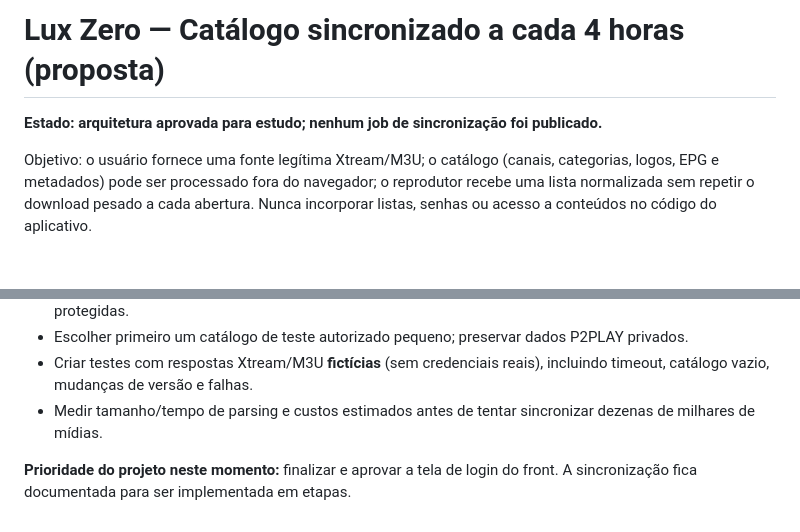
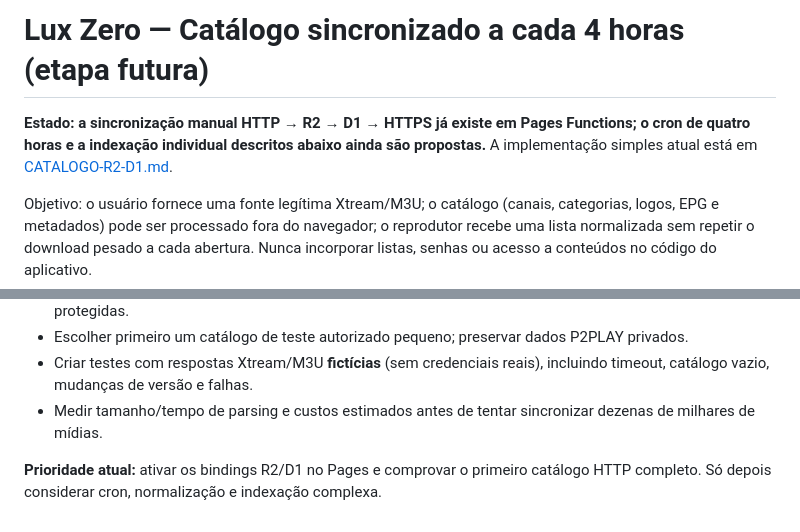
Before and after one commit to DevSouza208/LuxPlayerZero, a Markdown page: docs/SINCRONIZACAO-CATALOGO.md, 2 parts joined by grey strips. GitHub-like rendering; blank space fills up the shorter version.

```diff
--- a/docs/SINCRONIZACAO-CATALOGO.md
+++ b/docs/SINCRONIZACAO-CATALOGO.md
@@ -1,6 +1,6 @@
-# Lux Zero — Catálogo sincronizado a cada 4 horas (proposta)
+# Lux Zero — Catálogo sincronizado a cada 4 horas (etapa futura)
 
-**Estado: arquitetura aprovada para estudo; nenhum job de sincronização foi publicado.**
+**Estado: a sincronização manual HTTP → R2 → D1 → HTTPS já existe em Pages Functions; o cron de quatro horas e a indexação individual descritos abaixo ainda são propostas.** A implementação simples atual está em [CATALOGO-R2-D1.md](CATALOGO-R2-D1.md).
 
 Objetivo: o usuário fornece uma fonte legítima Xtream/M3U; o catálogo (canais, categorias, logos, EPG e metadados) pode ser processado fora do navegador; o reprodutor recebe uma lista normalizada sem repetir o download pesado a cada abertura. Nunca incorporar listas, senhas ou acesso a conteúdos no código do aplicativo.
 
@@ -85,4 +85,4 @@ A origem/credencial privada **não deve** ser entregue na consulta do catálogo.
 - Criar testes com respostas Xtream/M3U **fictícias** (sem credenciais reais), incluindo timeout, catálogo vazio, mudanças de versão e falhas.
 - Medir tamanho/tempo de parsing e custos estimados antes de tentar sincronizar dezenas de milhares de mídias.
 
-**Prioridade do projeto neste momento:** finalizar e aprovar a tela de login do front. A sincronização fica documentada para ser implementada em etapas.
+**Prioridade atual:** ativar os bindings R2/D1 no Pages e comprovar o primeiro catálogo HTTP completo. Só depois considerar cron, normalização e indexação complexa.
```
Also changed, not shown: README.md (+10 -8 lines), docs/PENDENCIAS.md (+18 -8 lines).
